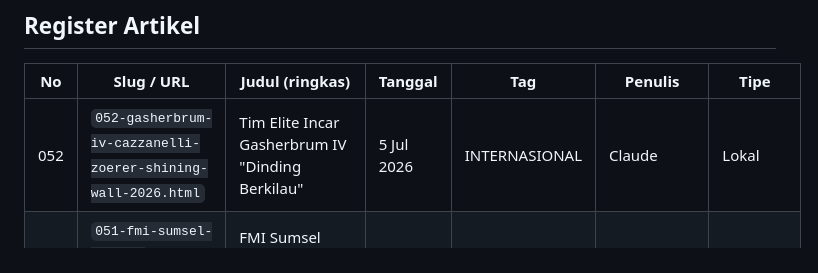
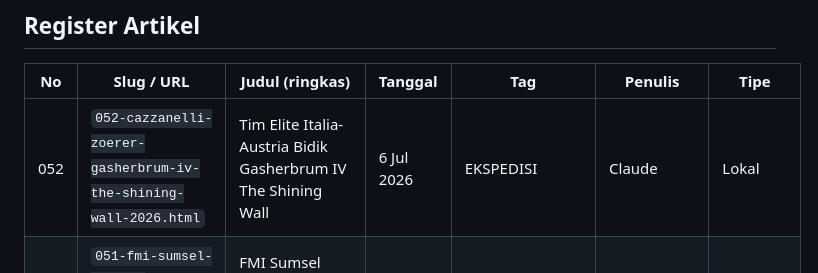
Before and after one commit to BeritaFMI/berita-fmi, a Markdown page: BERITA-REGISTER.md, the part around the change. Drawn GitHub-style.

Commit message:
fix: koreksi slug/tag/tanggal artikel #052 di register

```diff
--- a/BERITA-REGISTER.md
+++ b/BERITA-REGISTER.md
@@ -17,7 +17,7 @@
 
 | No | Slug / URL | Judul (ringkas) | Tanggal | Tag | Penulis | Tipe |
 |----|-----------|----------------|---------|-----|---------|------|
-| 052 | `052-gasherbrum-iv-cazzanelli-zoerer-shining-wall-2026.html` | Tim Elite Incar Gasherbrum IV "Dinding Berkilau" | 5 Jul 2026 | INTERNASIONAL | Claude | Lokal |
+| 052 | `052-cazzanelli-zoerer-gasherbrum-iv-the-shining-wall-2026.html` | Tim Elite Italia-Austria Bidik Gasherbrum IV The Shining Wall | 6 Jul 2026 | EKSPEDISI | Claude | Lokal |
 | 051 | `051-fmi-sumsel-talang-kubangan-gunung-patah-2025.html` | FMI Sumsel Hadir di Talang Kubangan, Lereng Gunung Patah | 15 Jun 2025 | PELATIHAN | Manual | Lokal |
 | 050 | `050-semeru-tutup-hari-raya-karo-agustus-2026.html` | Gunung Semeru Ditutup 12 Hari untuk Hari Raya Karo | 4 Jul 2026 | KESELAMATAN | Claude | Lokal |
 | 049 | `049-merapi-hoaks-pembukaan-pendakian-2026.html` | TNGM Bantah Hoaks Pembukaan Merapi, Pendakian Tetap Ditutup | 3 Jul 2026 | KESELAMATAN | Claude | Lokal |
```
